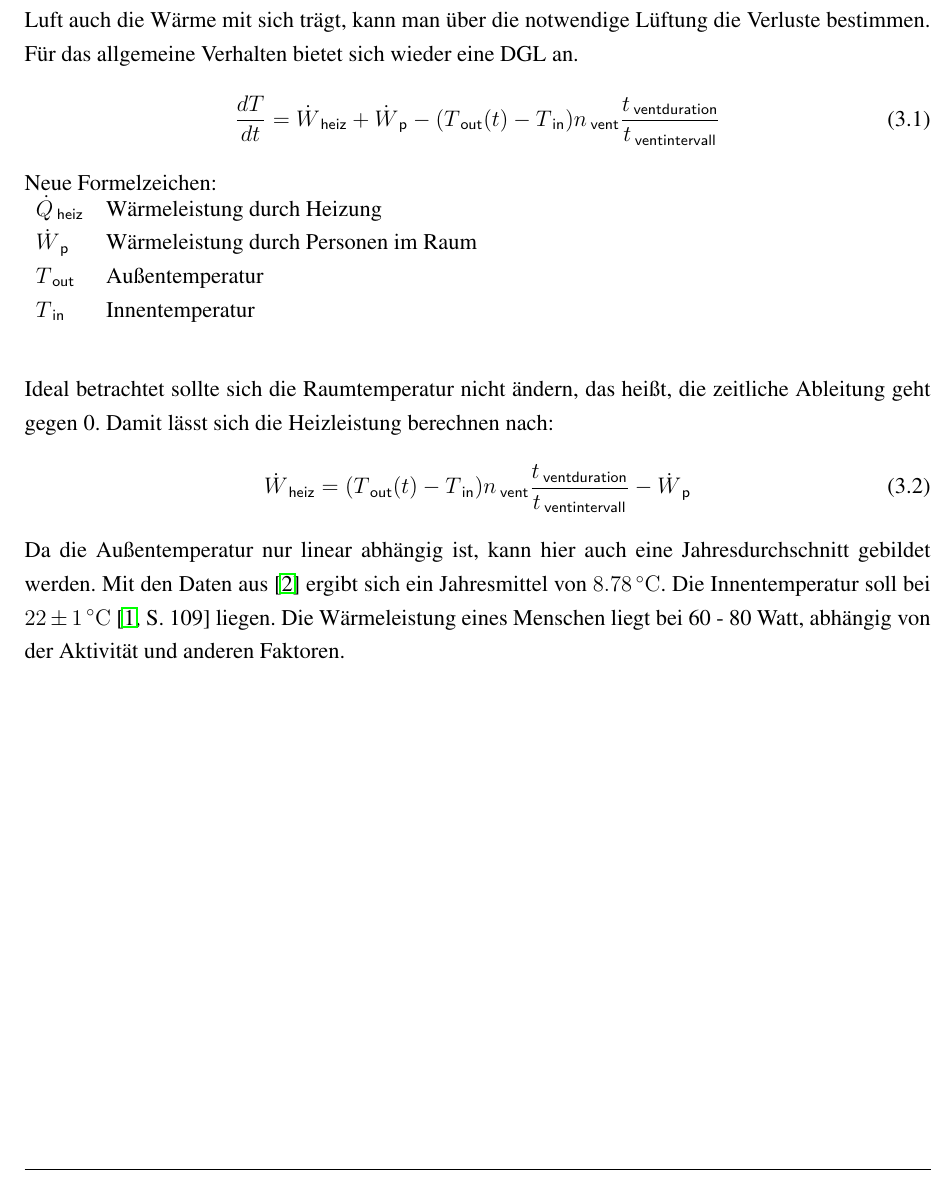
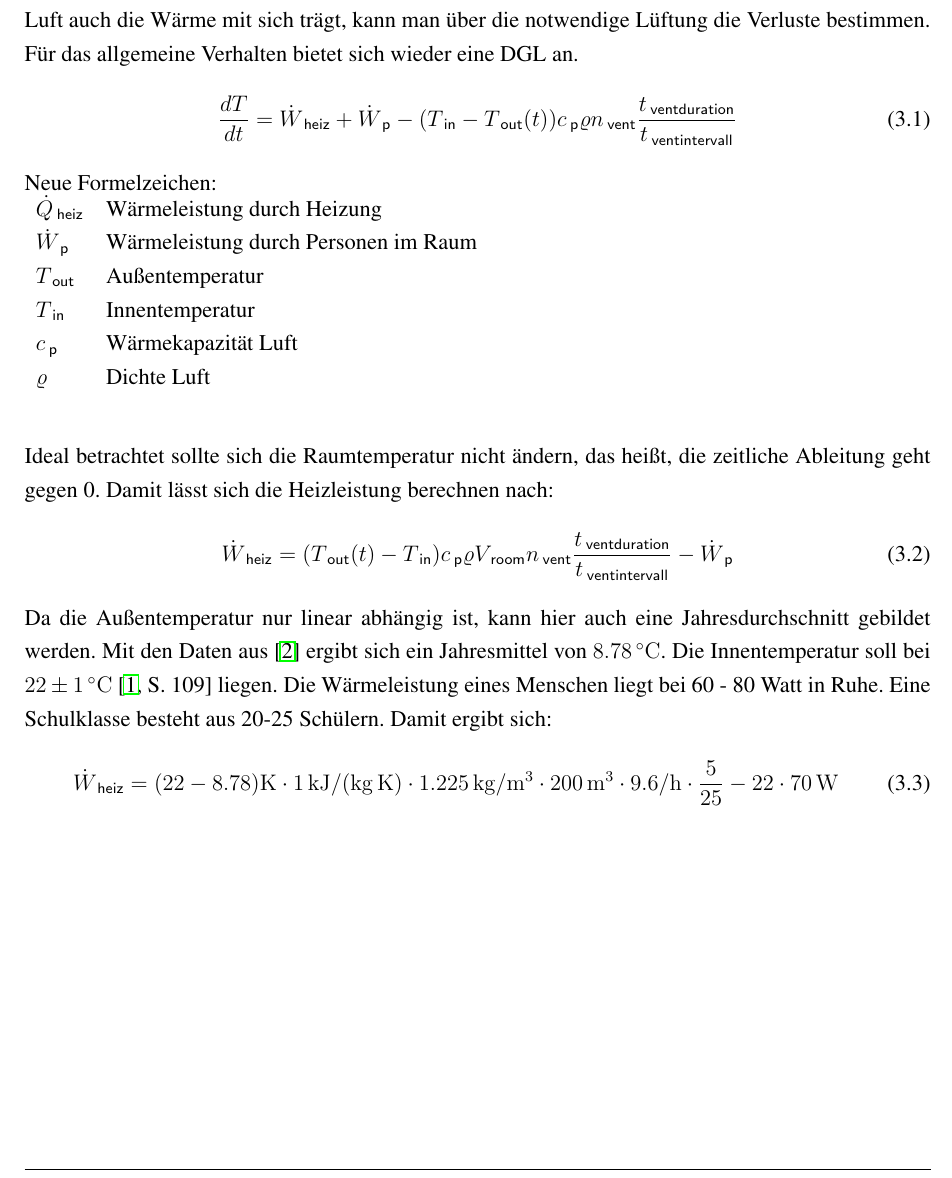
Before and after one commit to AlmightyAnubis/Air_Purifier_Project, a LaTeX document (Latex/Masterarbeit.tex): part of page 29 of 32, cut so that both start at the same text. Compiled offline with pdfLaTeX.

```diff
--- a/Latex/Masterarbeit.tex
+++ b/Latex/Masterarbeit.tex
@@ -633,22 +633,28 @@
 \chapter{Wärmeverluste durch Lüftung}
 Durch das häufige Lüften im Raum kommt es zu relativ hohen Wärmeverlusten. Da die Ausgetauschte Luft auch die Wärme mit sich trägt, kann man über die notwendige Lüftung die Verluste bestimmen. Für das allgemeine Verhalten bietet sich wieder eine DGL an.
 \begin{align}
-\frac{dT}{dt} = \dot{W}\tief{heiz} + \dot{W}\tief{p} - (T\tief{out}(t) - T\tief{in})n\tief{vent}\frac{t\tief{ventduration}}{t\tief{ventintervall}}
+\frac{dT}{dt} = \dot{W}\tief{heiz} + \dot{W}\tief{p} - (T\tief{in} - T\tief{out}(t))c\tief{p} \varrho n\tief{vent}\frac{t\tief{ventduration}}{t\tief{ventintervall}}
 \end{align}
 
 \begin{parameterNames}
 $\dot{Q}\tief{heiz}$ & Wärmeleistung durch Heizung\\
 $\dot{W}\tief{p}$ & Wärmeleistung durch Personen im Raum\\
 $T\tief{out}$ & Außentemperatur\\
-$T\tief{in}$ & Innentemperatur
+$T\tief{in}$ & Innentemperatur\\
+$c\tief{p}$ & Wärmekapazität Luft\\
+$\varrho$ & Dichte Luft
 \end{parameterNames}
 
 Ideal betrachtet sollte sich die Raumtemperatur nicht ändern, das heißt, die zeitliche Ableitung geht gegen 0. Damit lässt sich die Heizleistung berechnen nach:
 \begin{align}
-\dot{W}\tief{heiz} =(T\tief{out}(t) - T\tief{in}) n\tief{vent} \frac{t\tief{ventduration}}{t\tief{ventintervall}} -  \dot{W}\tief{p}
+\dot{W}\tief{heiz} =(T\tief{out}(t) - T\tief{in}) c\tief{p} \varrho V\tief{room} n\tief{vent} \frac{t\tief{ventduration}}{t\tief{ventintervall}} -  \dot{W}\tief{p}
 \end{align}
 
-Da die Außentemperatur nur linear abhängig ist, kann hier auch eine Jahresdurchschnitt gebildet werden. Mit den Daten aus \cite{DWD_MD} ergibt sich ein Jahresmittel von $\SI{8.78}{\celsius}$. Die Innentemperatur soll bei $22\pm \SI{1}{\celsius}$ \cite[S. 109]{recknagel2009taschenbuch} liegen. Die Wärmeleistung eines Menschen liegt bei 60 - 80 Watt, abhängig von der Aktivität und anderen Faktoren.
+Da die Außentemperatur nur linear abhängig ist, kann hier auch eine Jahresdurchschnitt gebildet werden. Mit den Daten aus \cite{DWD_MD} ergibt sich ein Jahresmittel von $\SI{8.78}{\celsius}$. Die Innentemperatur soll bei $22\pm \SI{1}{\celsius}$ \cite[S. 109]{recknagel2009taschenbuch} liegen. Die Wärmeleistung eines Menschen liegt bei 60 - 80 Watt in Ruhe. Eine Schulklasse besteht aus 20-25 Schülern. Damit ergibt sich:
+\begin{align}
+\dot{W}\tief{heiz} =(22 - 8.78)\SI{}{\kelvin} \cdot \SI{1}{\kilo\joule\per\kilo\gram\per\kelvin} \cdot \SI{1,225}{\kilo\gram\per\cubic\meter} \cdot \SI{200}{\cubic\meter} \cdot \SI{9.6}{\per\hour} \cdot \frac{5}{25} - 22 \cdot \SI{70}{\watt}
+\end{align}
+
 
 
 
```
Also changed, not shown: Latex/Grafiken/timesplit001_AG.eps (added), Latex/Grafiken/timesplit002_LR.eps (added), Latex/Grafiken/timesplit003_LR_AG.eps (added), Latex/Grafiken/timesplit004_AG.eps (added), Latex/Grafiken/timesplit005_Fenster_Tuer.eps (added), Latex/Grafiken/timesplit006_Fenster_Tuer_AG.eps (added), Latex/Grafiken/timesplit007_Fenster_Tuer_LR_AG.eps (added), Latex/Grafiken/timesplit008_LR.eps (added), Latex/Grafiken/timesplit009_Fenster_Tuer.eps (added), Latex/Grafiken/timesplit010_Fenster_Tuer_LR.eps (added), 3 other files.
